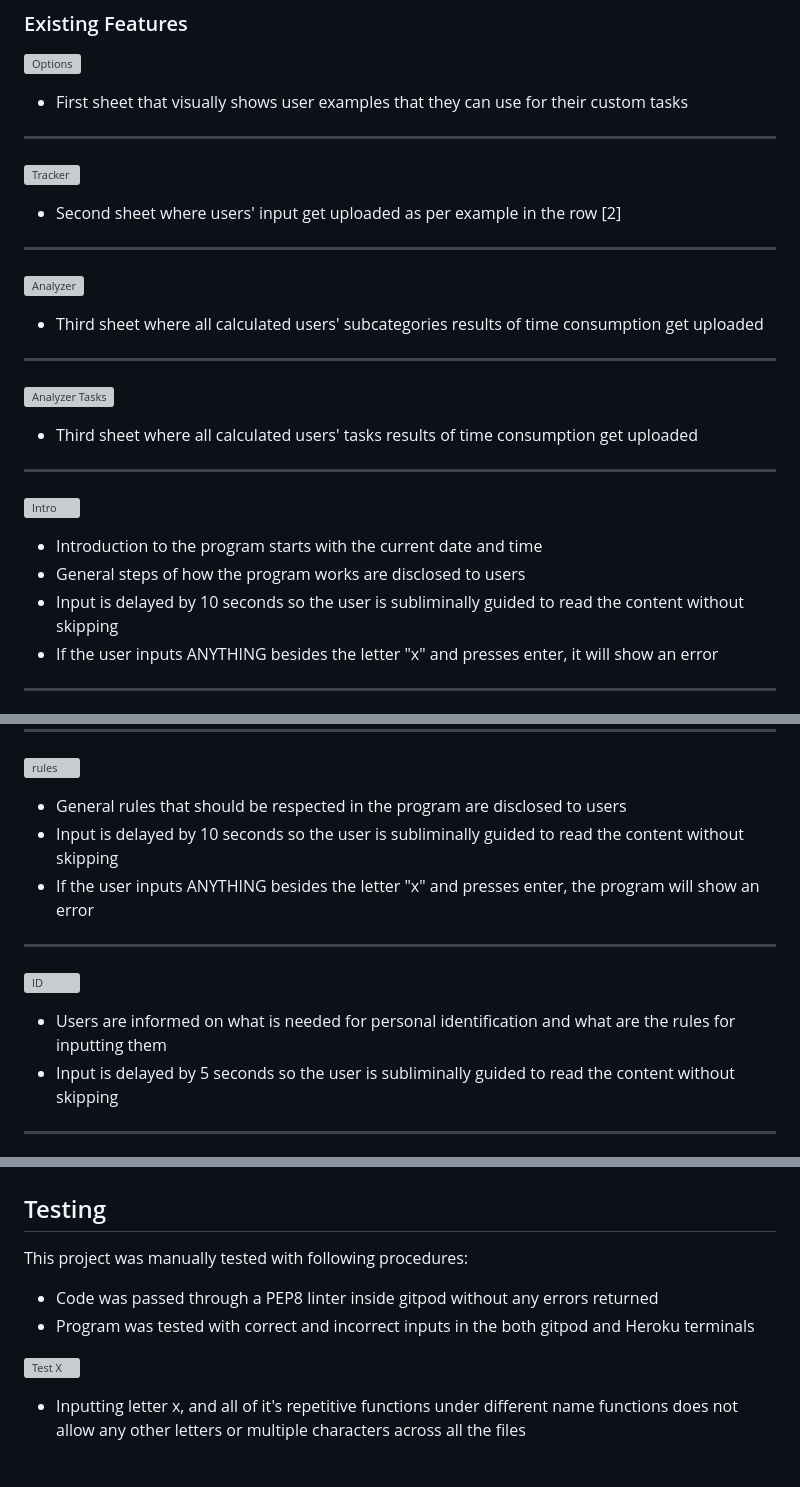
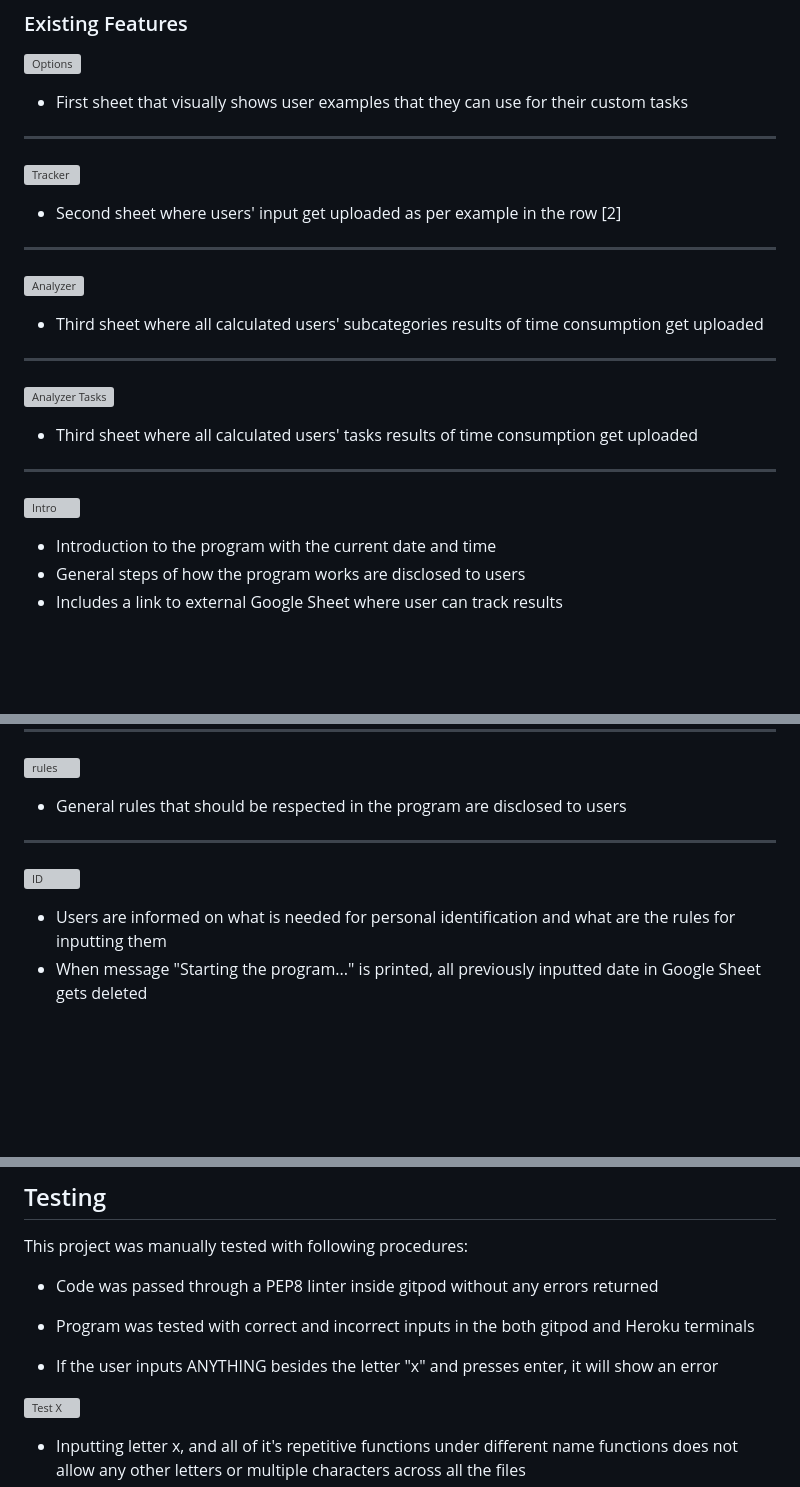
Before and after one commit to Code-Institute-Submissions/bono-94-Python-Project-3-Code-Institute_JanResub, a Markdown page: README.md, 3 parts joined by grey strips. Rendered like a GitHub page; blank space fills up the shorter version; grey boxes are pictures that could not be loaded.

```diff
--- a/README.md
+++ b/README.md
@@ -39,26 +39,28 @@ Users input their events per each hour of the day inside the terminal that autom
 
 ![Options](./assets/media/images/features/options.jpg)
 - First sheet that visually shows user examples that they can use for their custom tasks
+
 ---
 
 
 ![Tracker](./assets/media/images/features/tracker.jpg)
 - Second sheet where users' input get uploaded as per example in the row [2]
+
 ---
 
 
 ![Analyzer](./assets/media/images/features/analyzer.jpg)
 - Third sheet where all calculated users' subcategories results of time consumption get uploaded
+
 ---
 
 ![Analyzer Tasks](./assets/media/images/features/analyzer-task.jpg)
 - Third sheet where all calculated users' tasks results of time consumption get uploaded
+
 ---
 
 ![Intro](./assets/media/images/features/intro.jpg)
-- Introduction to the program starts with the current date and time
+- Introduction to the program with the current date and time
 - General steps of how the program works are disclosed to users
-- Input is delayed by 10 seconds so the user is subliminally guided to read the content without skipping
-- If the user inputs ANYTHING besides the letter "x" and presses enter, it will show an error
----
+- Includes a link to external Google Sheet where user can track results
 
@@ -68,12 +68,10 @@ Users input their events per each hour of the day inside the terminal that autom
 
 ![rules](./assets/media/images/features/rules.jpg)
 - General rules that should be respected in the program are disclosed to users
-- Input is delayed by 10 seconds so the user is subliminally guided to read the content without skipping
-- If the user inputs ANYTHING besides the letter "x" and presses enter, the program will show an error
+
 ---
 
 ![ID](./assets/media/images/features/id.jpg)
 - Users are informed on what is needed for personal identification and what are the rules for inputting them
-- Input is delayed by 5 seconds so the user is subliminally guided to read the content without skipping
----
+- When message "Starting the program..." is printed, all previously inputted date in Google Sheet gets deleted
 
@@ -235,6 +169,8 @@ This project was manually tested with following procedures:
 
 - Code was passed through a PEP8 linter inside gitpod without any errors returned
 - Program was tested with correct and incorrect inputs in the both gitpod and Heroku terminals
+
+- If the user inputs ANYTHING besides the letter "x" and presses enter, it will show an error
 
 ![Test X](./assets/media/images/testing/x.jpg)
 - Inputting letter x, and all of it's repetitive functions under different name functions does not allow any other letters or multiple characters across all the files
```
Also changed, not shown: other parts of README.md (+21 -87 lines).
